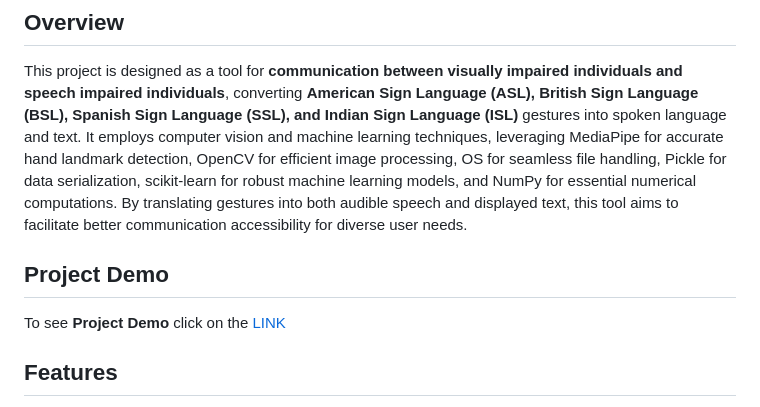
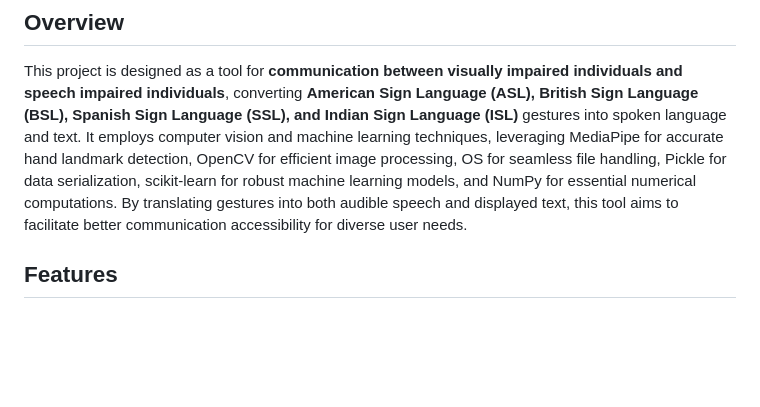
Before and after one commit to Niharika-Varshney/Multi-Sign-language-Speech-and-Text-Converter, a Markdown page: README.md, the part around the change. GitHub-like rendering; blank space fills up the shorter version.

```diff
--- a/README.md
+++ b/README.md
@@ -3,9 +3,6 @@
 
 ## Overview
 This project is designed as a tool for **communication between visually impaired individuals and speech impaired individuals**, converting **American Sign Language (ASL), British Sign Language (BSL), Spanish Sign Language (SSL), and Indian Sign Language (ISL)** gestures into spoken language and text. It employs computer vision and machine learning techniques, leveraging MediaPipe for accurate hand landmark detection, OpenCV for efficient image processing, OS for seamless file handling, Pickle for data serialization, scikit-learn for robust machine learning models, and NumPy for essential numerical computations. By translating gestures into both audible speech and displayed text, this tool aims to facilitate better communication accessibility for diverse user needs.
-
-## Project Demo
-To see **Project Demo** click on the [LINK](https://drive.google.com/file/d/1vmKktTK33awVxZ9uqvdIsxFbs6TPoVVW/view)
 
 
 ## Features
```
